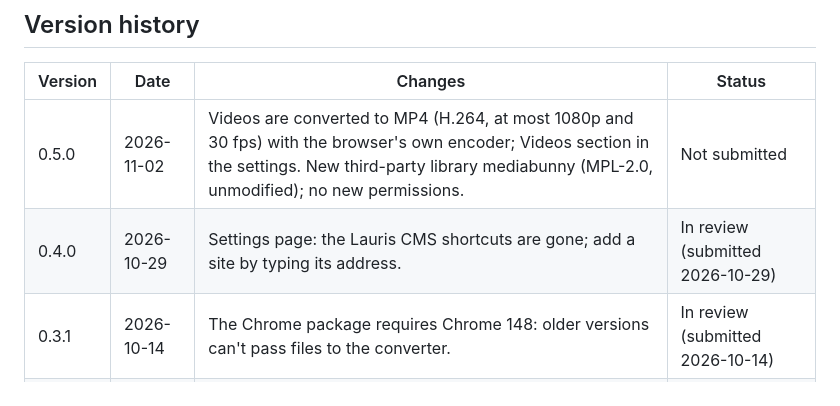
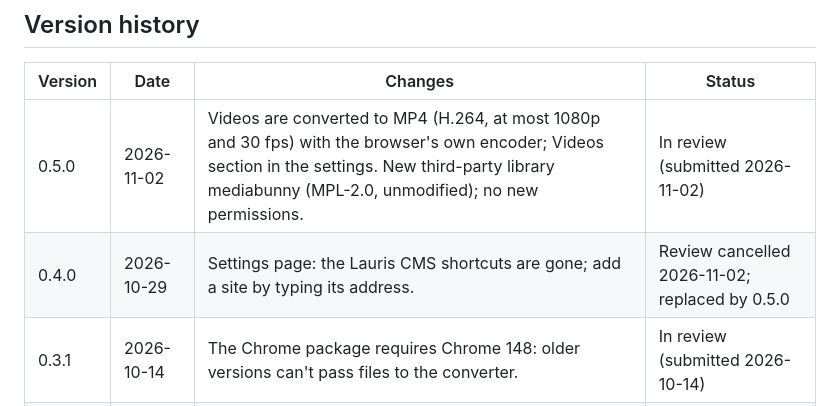
Before and after one commit to bidgrupa/webpify, a Markdown page: CHROMEWEBSTORE.md, the part around the change. Drawn GitHub-style.

Commit message:
0.5.0 in review on the Chrome Web Store and addons.mozilla.org

```diff
--- a/CHROMEWEBSTORE.md
+++ b/CHROMEWEBSTORE.md
@@ -127,8 +127,8 @@ The converter is WebAssembly compiled from the Rust source in https://github.com
 
 | Version | Date | Changes | Status |
 |---|---|---|---|
-| 0.5.0 | 2026-11-02 | Videos are converted to MP4 (H.264, at most 1080p and 30 fps) with the browser's own encoder; Videos section in the settings. New third-party library mediabunny (MPL-2.0, unmodified); no new permissions. | Not submitted |
-| 0.4.0 | 2026-10-29 | Settings page: the Lauris CMS shortcuts are gone; add a site by typing its address. | In review (submitted 2026-10-29) |
+| 0.5.0 | 2026-11-02 | Videos are converted to MP4 (H.264, at most 1080p and 30 fps) with the browser's own encoder; Videos section in the settings. New third-party library mediabunny (MPL-2.0, unmodified); no new permissions. | In review (submitted 2026-11-02) |
+| 0.4.0 | 2026-10-29 | Settings page: the Lauris CMS shortcuts are gone; add a site by typing its address. | Review cancelled 2026-11-02; replaced by 0.5.0 |
 | 0.3.1 | 2026-10-14 | The Chrome package requires Chrome 148: older versions can't pass files to the converter. | In review (submitted 2026-10-14) |
 | 0.3.0 | 2026-10-13 | Toolbar popup to turn a site on or off and pause for 10 minutes; screenshots, logos and graphics kept sharp. New permissions: activeTab, alarms. | Internal (GitHub Releases) |
 | 0.2.0 | 2026-10-09 | Settings page and on-page notice in the bid look, Lauris CMS presets. | Internal (GitHub Releases) |
```
Also changed, not shown: FIREFOXADDONS.md (+1 -1 lines).
